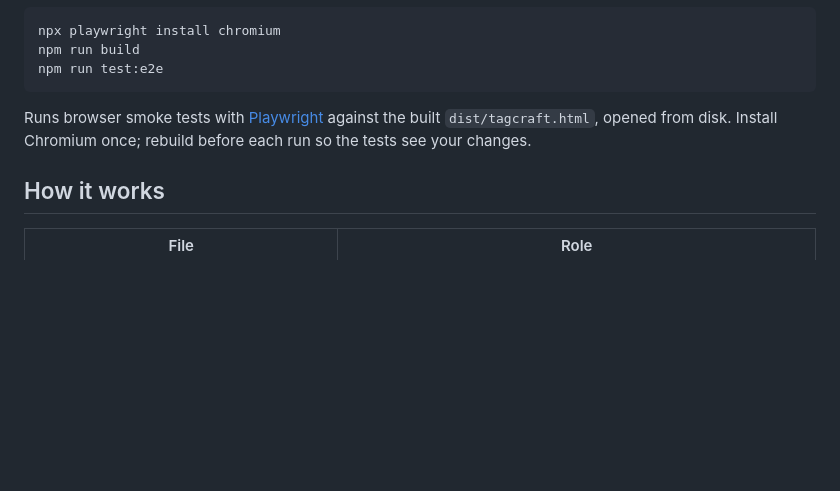
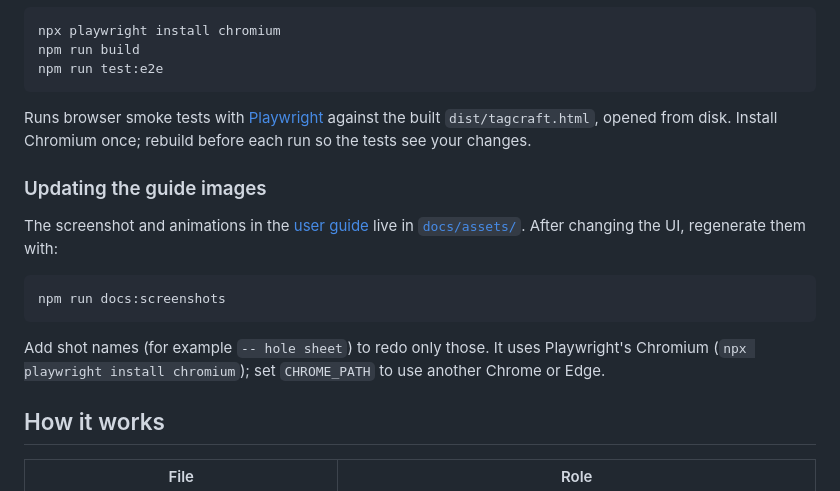
Before and after one commit to footgunz/tagcraft, a Markdown page: README.md, the part around the change. Rendered like a GitHub page; blank space fills up the shorter version.

````diff
--- a/README.md
+++ b/README.md
@@ -59,6 +59,16 @@ npm run test:e2e
 
 Runs browser smoke tests with [Playwright](https://playwright.dev/) against the built `dist/tagcraft.html`, opened from disk. Install Chromium once; rebuild before each run so the tests see your changes.
 
+### Updating the guide images
+
+The screenshot and animations in the [user guide](docs/guide.md) live in [`docs/assets/`](docs/assets/). After changing the UI, regenerate them with:
+
+```bash
+npm run docs:screenshots
+```
+
+Add shot names (for example `-- hole sheet`) to redo only those. It uses Playwright's Chromium (`npx playwright install chromium`); set `CHROME_PATH` to use another Chrome or Edge.
+
 ## How it works
 
 | File | Role |
````
Also changed, not shown: docs/guide.md (+15 -1 lines), docs/assets/edit-points.gif (added), docs/assets/hole.gif (added), docs/assets/overview.png (added), docs/assets/presets.gif (added), docs/assets/shapes.gif (added), docs/assets/sheet.gif (added), 3 other files.
